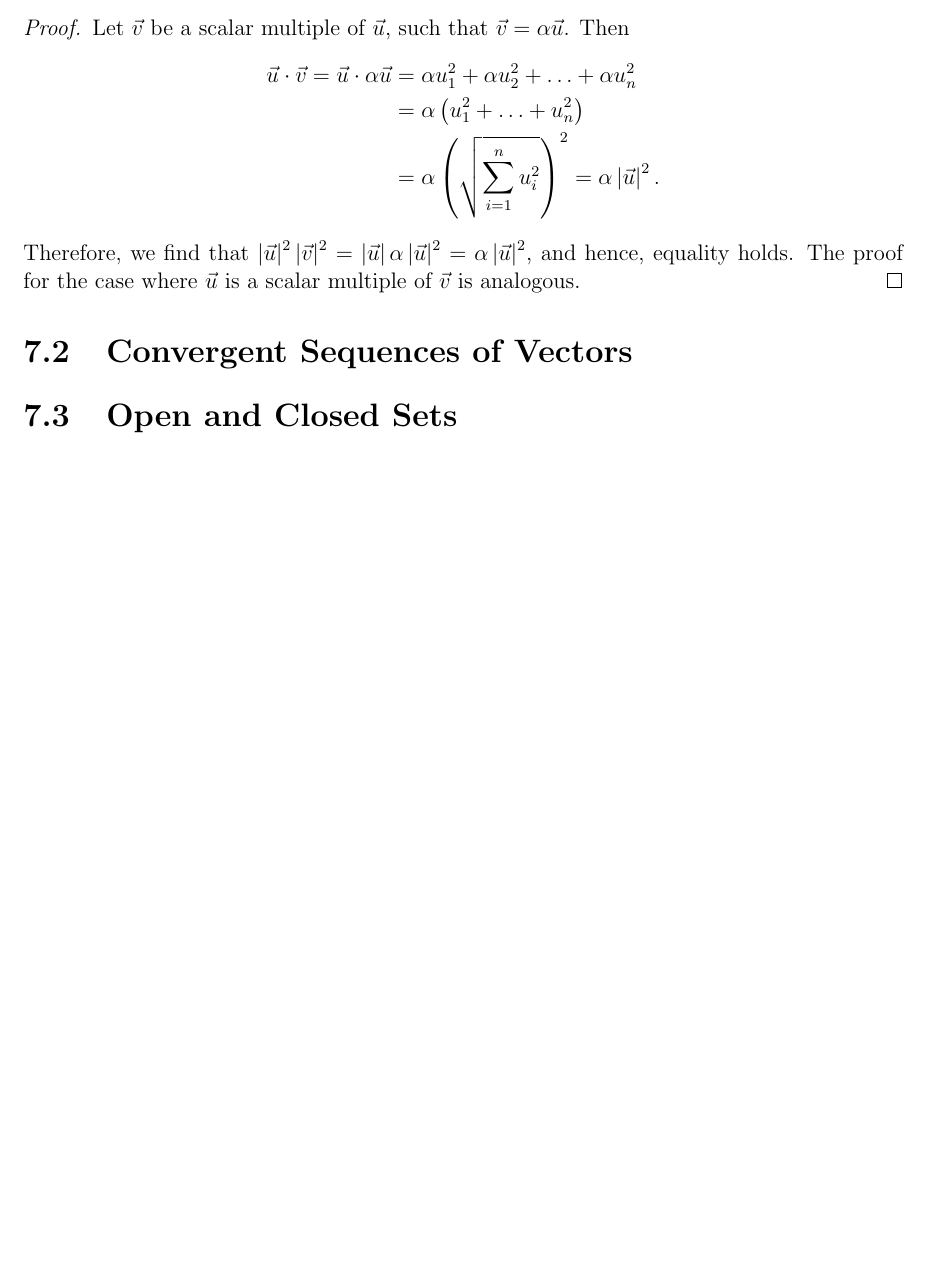
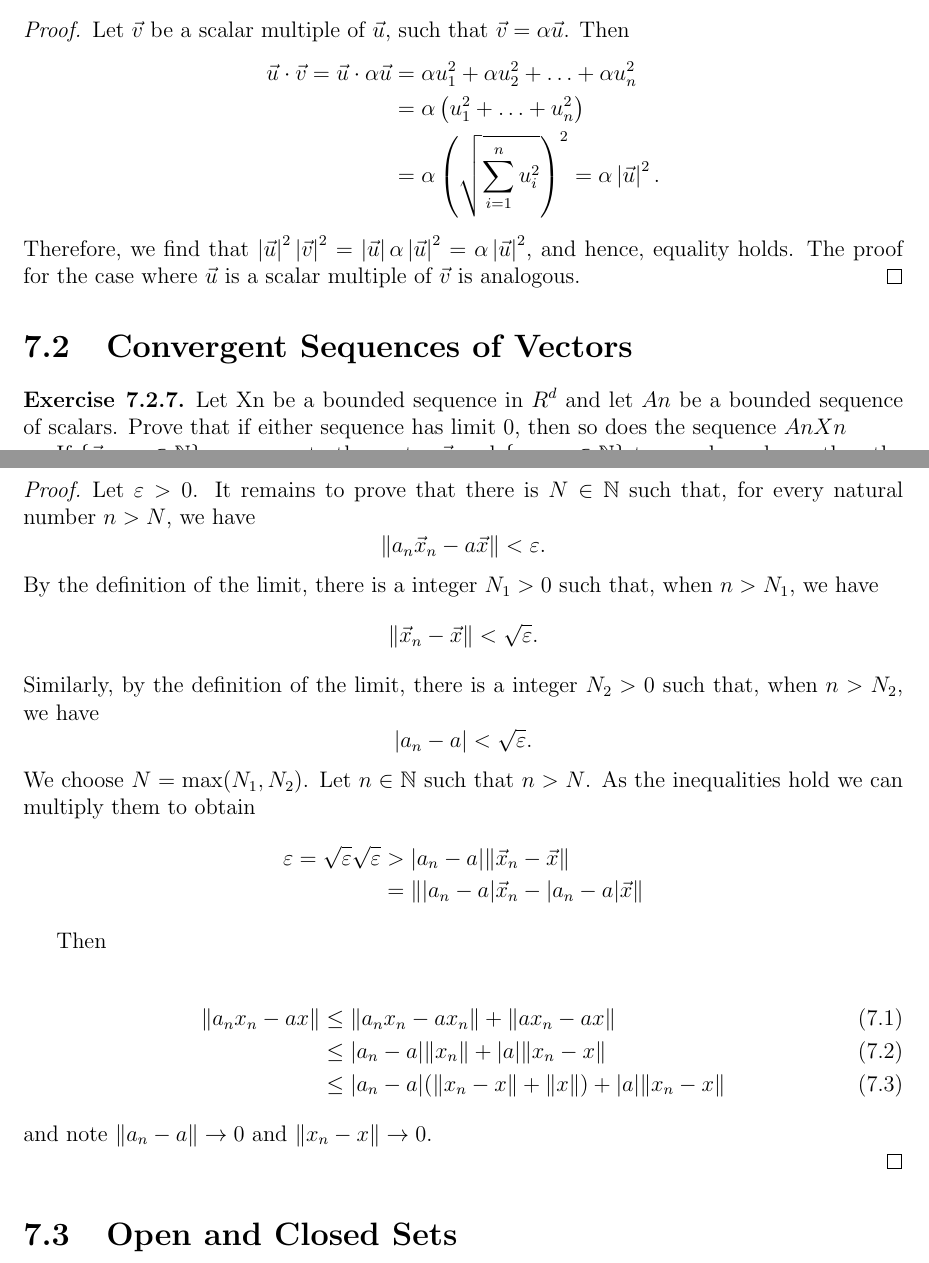
Before and after one commit to dmsenter89/Taylor_Solutions_Analysis, a LaTeX thesis (Taylor_solutions.tex): part of page 47 of 70 before the commit and two parts of pages 47 and 48 of 72 after it, the two joined at a grey line, cut so that both start at the same text, the shorter picture padded with empty space. Compiled offline with pdfLaTeX.

Commit message:
Added Proposed Solution to Exercise 7.2.7
Solution Found From here:
https://math.stackexchange.com/questions/1964087/a-vector-sequence-multi
plied-by-a-sequence-of-scalars-converges-to-the-products

```diff
--- a/Taylor_solutions.tex
+++ b/Taylor_solutions.tex
@@ -1707,7 +1707,44 @@ Prove that equality holds in the Cauchy-Schwartz inequality if and only if one o
 %%%%%%%%%%%%%%%%%%%%%%%%%%%%%%%%%%%%%
 \section{Convergent Sequences of Vectors}
 %%%%%%%%%%%%%%%%%%%%%%%%%%%%%%%%%%%%%
-
+\begin{exercise}{7.2.7}
+Let {Xn} be a bounded sequence in  $R^d $ and let  $An $ be a bounded sequence of scalars. Prove that if either sequence has limit 0, then so does the sequence ${AnXn} $
+
+        If $\{\vec{x}_n: n \in \mathbb{N}\}$ converges to the vector $\vec{x}$ and $\{a_n: n \in \mathbb{N}\}$ to a real number $a$ then the sequences of vectors, $\{a_n\vec{x}_n: n \in \mathbb{N}\}$, converges to $a\vec{x}$.
+
+      \begin{proof}
+
+        Let $\varepsilon > 0$. It remains to prove that there is $N \in \mathbb{N}$ such that, for every natural number $n > N$, we have
+        $$
+        \|a_n\vec{x}_n-a\vec{x}\|< \varepsilon.
+        $$
+        By the definition of the limit, there is a integer $N_1>0$ such that, when $n > N_1$, we have
+        $$
+        \|\vec{x}_n-\vec{x}\|< \sqrt{\varepsilon}.
+        $$
+        Similarly, by the definition of the limit, there is a integer $N_2>0$ such that, when $n > N_2$, we have
+        $$
+        |a_n-a|< \sqrt{\varepsilon}.
+        $$
+        We choose $N = \max(N_1, N_2)$. Let $n \in \mathbb{N}$ such that $n > N$. As the inequalities hold we can multiply them to obtain
+        \begin{align*}
+        \varepsilon=\sqrt{\varepsilon} \sqrt{\varepsilon}&> |a_n-a|\|\vec{x}_n-\vec{x}\| \\
+        &=\||a_n-a|\vec{x}_n-|a_n-a|\vec{x}\|
+        \end{align*}
+
+        Then
+
+        \begin{align}
+          \| a_n x_n - ax\| &\le \|a_n x_n - a x_n\| + \|a x_n - a x\| \\
+          &\le |a_n-a| \|x_n\| + |a| \|x_n-x\|\\
+          &\le |a_n-a| (\|x_n-x\|+\|x\|) + |a|\|x_n-x\|
+        \end{align}
+        and note $\|a_n-a\| \to 0$ and $\|x_n-x\| \to 0$.
+
+
+      \end{proof}
+
+\end
 
 
 
```
